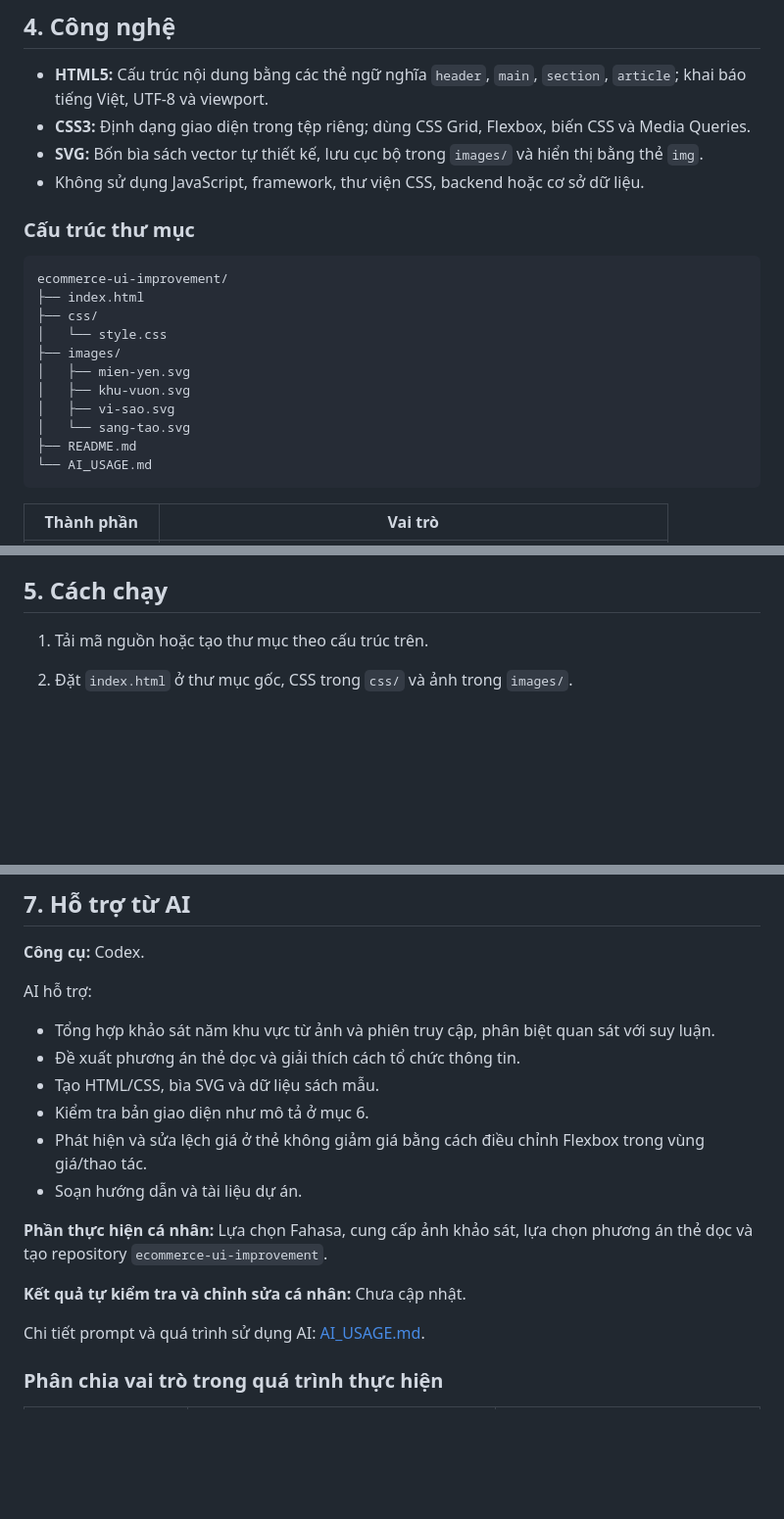
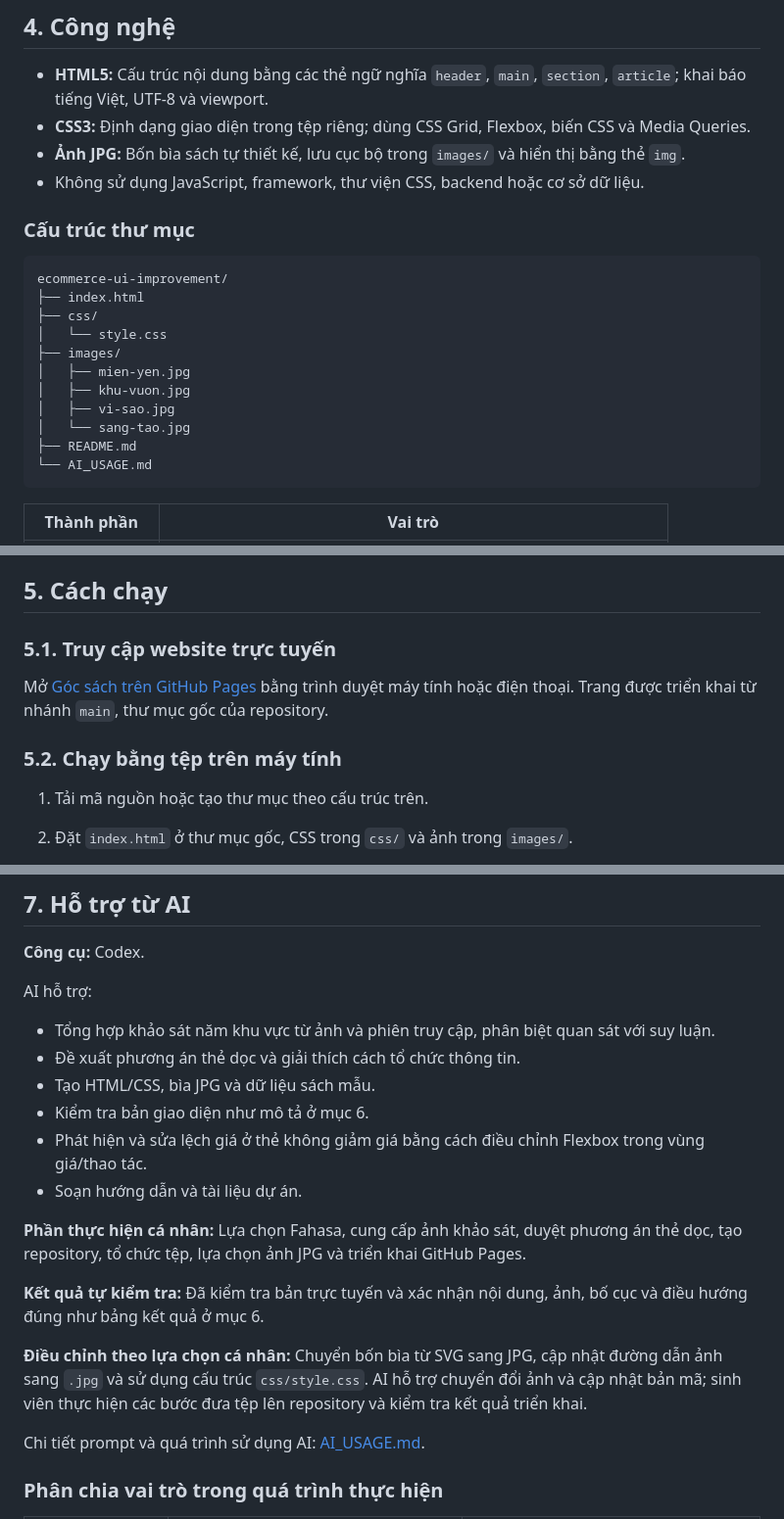
Before and after one commit to huytran31241023748-code/ecommerce-ui-improvement, a Markdown page: README.md, 3 parts joined by grey strips. Shown at 98% size. GitHub-like rendering; blank space fills up the shorter version.

````diff
--- a/README.md
+++ b/README.md
@@ -145,7 +147,7 @@ Mỗi liên kết có nhãn hỗ trợ phân biệt sách, chẳng hạn **Xem c
 
 - **HTML5:** Cấu trúc nội dung bằng các thẻ ngữ nghĩa `header`, `main`, `section`, `article`; khai báo tiếng Việt, UTF-8 và viewport.
 - **CSS3:** Định dạng giao diện trong tệp riêng; dùng CSS Grid, Flexbox, biến CSS và Media Queries.
-- **SVG:** Bốn bìa sách vector tự thiết kế, lưu cục bộ trong `images/` và hiển thị bằng thẻ `img`.
+- **Ảnh JPG:** Bốn bìa sách tự thiết kế, lưu cục bộ trong `images/` và hiển thị bằng thẻ `img`.
 - Không sử dụng JavaScript, framework, thư viện CSS, backend hoặc cơ sở dữ liệu.
 
 ### Cấu trúc thư mục
@@ -156,10 +158,10 @@ ecommerce-ui-improvement/
 ├── css/
 │   └── style.css
 ├── images/
-│   ├── mien-yen.svg
-│   ├── khu-vuon.svg
-│   ├── vi-sao.svg
-│   └── sang-tao.svg
+│   ├── mien-yen.jpg
+│   ├── khu-vuon.jpg
+│   ├── vi-sao.jpg
+│   └── sang-tao.jpg
 ├── README.md
 └── AI_USAGE.md
 ```
@@ -208,6 +210,12 @@ CSS được chia theo thứ tự: biến dùng chung và quy tắc cơ bản; p
 
 ## 5. Cách chạy
 
+### 5.1. Truy cập website trực tuyến
+
+Mở [Góc sách trên GitHub Pages](https://huytran31241023748-code.github.io/ecommerce-ui-improvement/) bằng trình duyệt máy tính hoặc điện thoại. Trang được triển khai từ nhánh `main`, thư mục gốc của repository.
+
+### 5.2. Chạy bằng tệp trên máy tính
+
 1. Tải mã nguồn hoặc tạo thư mục theo cấu trúc trên.
 2. Đặt `index.html` ở thư mục gốc, CSS trong `css/` và ảnh trong `images/`.
 3. Kiểm tra trong phần `head` của `index.html` có liên kết:
@@ -377,14 +402,16 @@ AI hỗ trợ:
 
 - Tổng hợp khảo sát năm khu vực từ ảnh và phiên truy cập, phân biệt quan sát với suy luận.
 - Đề xuất phương án thẻ dọc và giải thích cách tổ chức thông tin.
-- Tạo HTML/CSS, bìa SVG và dữ liệu sách mẫu.
+- Tạo HTML/CSS, bìa JPG và dữ liệu sách mẫu.
 - Kiểm tra bản giao diện như mô tả ở mục 6.
 - Phát hiện và sửa lệch giá ở thẻ không giảm giá bằng cách điều chỉnh Flexbox trong vùng giá/thao tác.
 - Soạn hướng dẫn và tài liệu dự án.
 
-**Phần thực hiện cá nhân:** Lựa chọn Fahasa, cung cấp ảnh khảo sát, lựa chọn phương án thẻ dọc và tạo repository `ecommerce-ui-improvement`.
+**Phần thực hiện cá nhân:** Lựa chọn Fahasa, cung cấp ảnh khảo sát, duyệt phương án thẻ dọc, tạo repository, tổ chức tệp, lựa chọn ảnh JPG và triển khai GitHub Pages.
 
-**Kết quả tự kiểm tra và chỉnh sửa cá nhân:** Chưa cập nhật.
+**Kết quả tự kiểm tra:** Đã kiểm tra bản trực tuyến và xác nhận nội dung, ảnh, bố cục và điều hướng đúng như bảng kết quả ở mục 6.
+
+**Điều chỉnh theo lựa chọn cá nhân:** Chuyển bốn bìa từ SVG sang JPG, cập nhật đường dẫn ảnh sang `.jpg` và sử dụng cấu trúc `css/style.css`. AI hỗ trợ chuyển đổi ảnh và cập nhật bản mã; sinh viên thực hiện các bước đưa tệp lên repository và kiểm tra kết quả triển khai.
 
 Chi tiết prompt và quá trình sử dụng AI: [AI_USAGE.md](AI_USAGE.md).
 
````
Also changed, not shown: other parts of README.md (+34 -15 lines).
